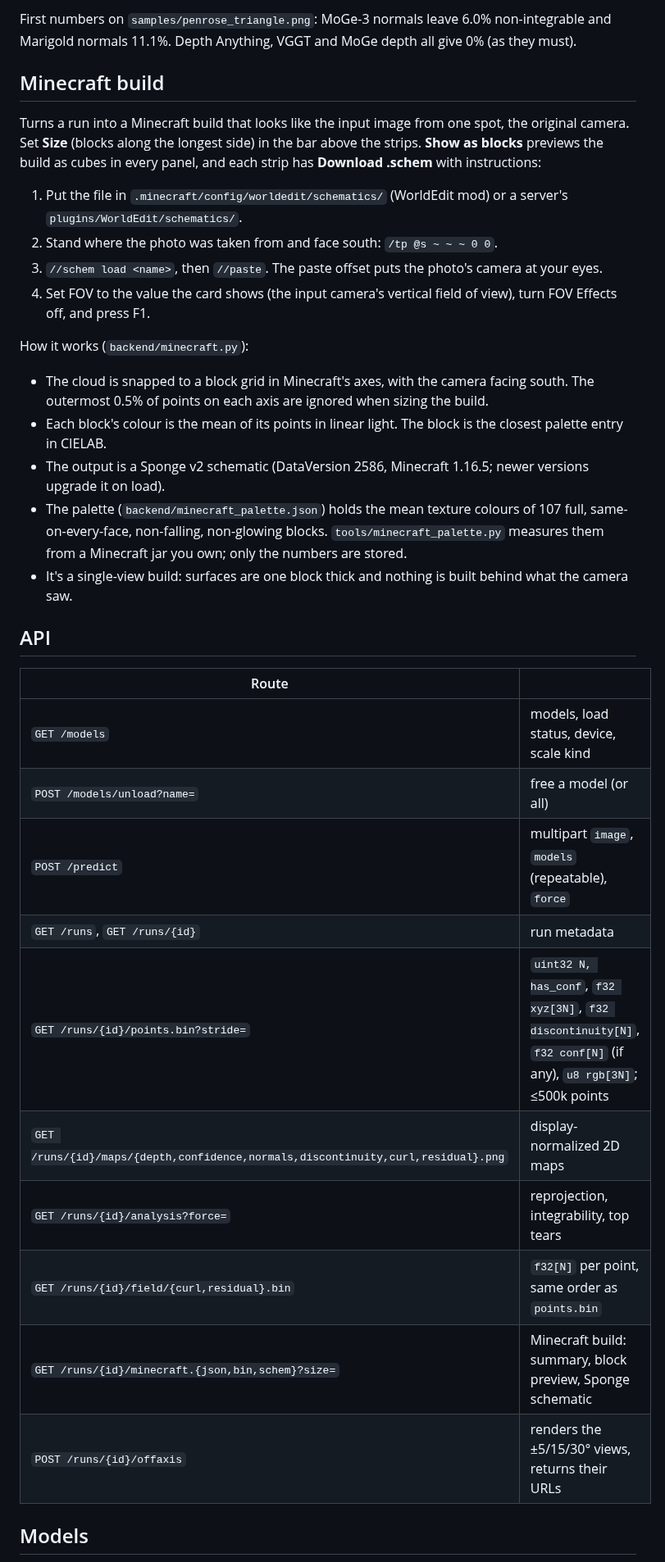
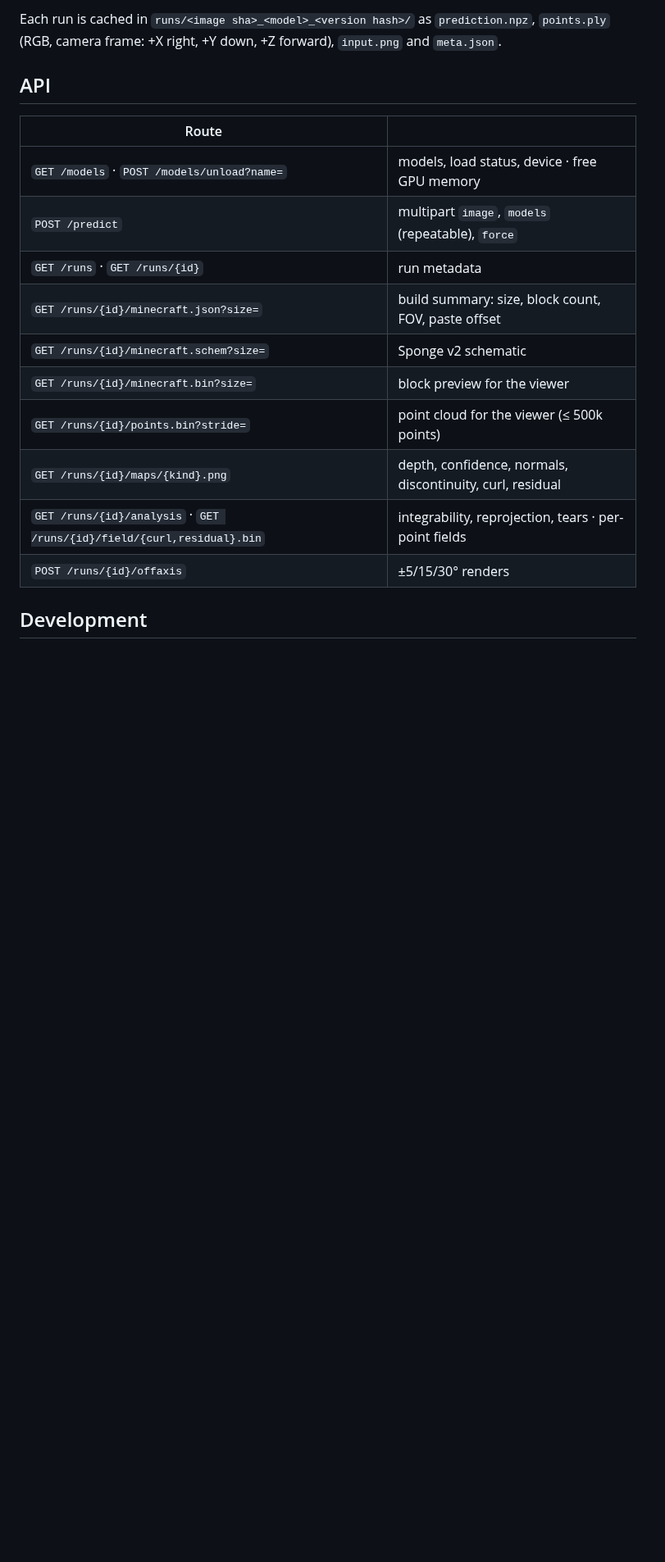
Before and after one commit to VecetyP/BlockShot, a Markdown page: README.md, the part around one of its changes. Shown at 82% size. GitHub-like rendering; blank space fills up the shorter version.

```diff
--- a/README.md
+++ b/README.md
@@ -78,48 +137,20 @@ Computed on first request per run and cached in `runs/<id>/analysis.json` (+ `an
-First numbers on `samples/penrose_triangle.png`: MoGe-3 normals leave 6.0% non-integrable and
-Marigold normals 11.1%. Depth Anything, VGGT and MoGe depth all give 0% (as they must).
-
-## Minecraft build
-
-Turns a run into a Minecraft build that looks like the input image from one spot, the original
-camera. Set **Size** (blocks along the longest side) in the bar above the strips. **Show as blocks**
-previews the build as cubes in every panel, and each strip has **Download .schem** with
-instructions:
-
-1. Put the file in `.minecraft/config/worldedit/schematics/` (WorldEdit mod) or a server's
-   `plugins/WorldEdit/schematics/`.
-2. Stand where the photo was taken from and face south: `/tp @s ~ ~ ~ 0 0`.
-3. `//schem load <name>`, then `//paste`. The paste offset puts the photo's camera at your eyes.
-4. Set FOV to the value the card shows (the input camera's vertical field of view), turn FOV
-   Effects off, and press F1.
-
-How it works (`backend/minecraft.py`):
-
-- The cloud is snapped to a block grid in Minecraft's axes, with the camera facing south. The
-  outermost 0.5% of points on each axis are ignored when sizing the build.
-- Each block's colour is the mean of its points in linear light. The block is the closest palette
-  entry in CIELAB.
-- The output is a Sponge v2 schematic (DataVersion 2586, Minecraft 1.16.5; newer versions upgrade
-  it on load).
-- The palette (`backend/minecraft_palette.json`) holds the mean texture colours of 107 full,
-  same-on-every-face, non-falling, non-glowing blocks. `tools/minecraft_palette.py` measures them
-  from a Minecraft jar you own; only the numbers are stored.
-- It's a single-view build: surfaces are one block thick and nothing is built behind what the camera
-  saw.
+Each run is cached in `runs/<image sha>_<model>_<version hash>/` as `prediction.npz`, `points.ply`
+(RGB, camera frame: +X right, +Y down, +Z forward), `input.png` and `meta.json`.
 
 ## API
 
 | Route | |
 |---|---|
-| `GET /models` | models, load status, device, scale kind |
-| `POST /models/unload?name=` | free a model (or all) |
+| `GET /models` · `POST /models/unload?name=` | models, load status, device · free GPU memory |
 | `POST /predict` | multipart `image`, `models` (repeatable), `force` |
-| `GET /runs`, `GET /runs/{id}` | run metadata |
-| `GET /runs/{id}/points.bin?stride=` | `uint32 N, has_conf`, `f32 xyz[3N]`, `f32 discontinuity[N]`, `f32 conf[N]` (if any), `u8 rgb[3N]`; ≤500k points |
-| `GET /runs/{id}/maps/{depth,confidence,normals,discontinuity,curl,residual}.png` | display-normalized 2D maps |
-| `GET /runs/{id}/analysis?force=` | reprojection, integrability, top tears |
-| `GET /runs/{id}/field/{curl,residual}.bin` | `f32[N]` per point, same order as `points.bin` |
-| `GET /runs/{id}/minecraft.{json,bin,schem}?size=` | Minecraft build: summary, block preview, Sponge schematic |
-| `POST /runs/{id}/offaxis` | renders the ±5/15/30° views, returns their URLs |
+| `GET /runs` · `GET /runs/{id}` | run metadata |
+| `GET /runs/{id}/minecraft.json?size=` | build summary: size, block count, FOV, paste offset |
+| `GET /runs/{id}/minecraft.schem?size=` | Sponge v2 schematic |
+| `GET /runs/{id}/minecraft.bin?size=` | block preview for the viewer |
+| `GET /runs/{id}/points.bin?stride=` | point cloud for the viewer (≤ 500k points) |
+| `GET /runs/{id}/maps/{kind}.png` | depth, confidence, normals, discontinuity, curl, residual |
+| `GET /runs/{id}/analysis` · `GET /runs/{id}/field/{curl,residual}.bin` | integrability, reprojection, tears · per-point fields |
+| `POST /runs/{id}/offaxis` | ±5/15/30° renders |
 
-## Models
+## Development
 
```
Also changed, not shown: other parts of README.md (+124 -81 lines), docs/minecraft.jpg (added), 3 other files.
